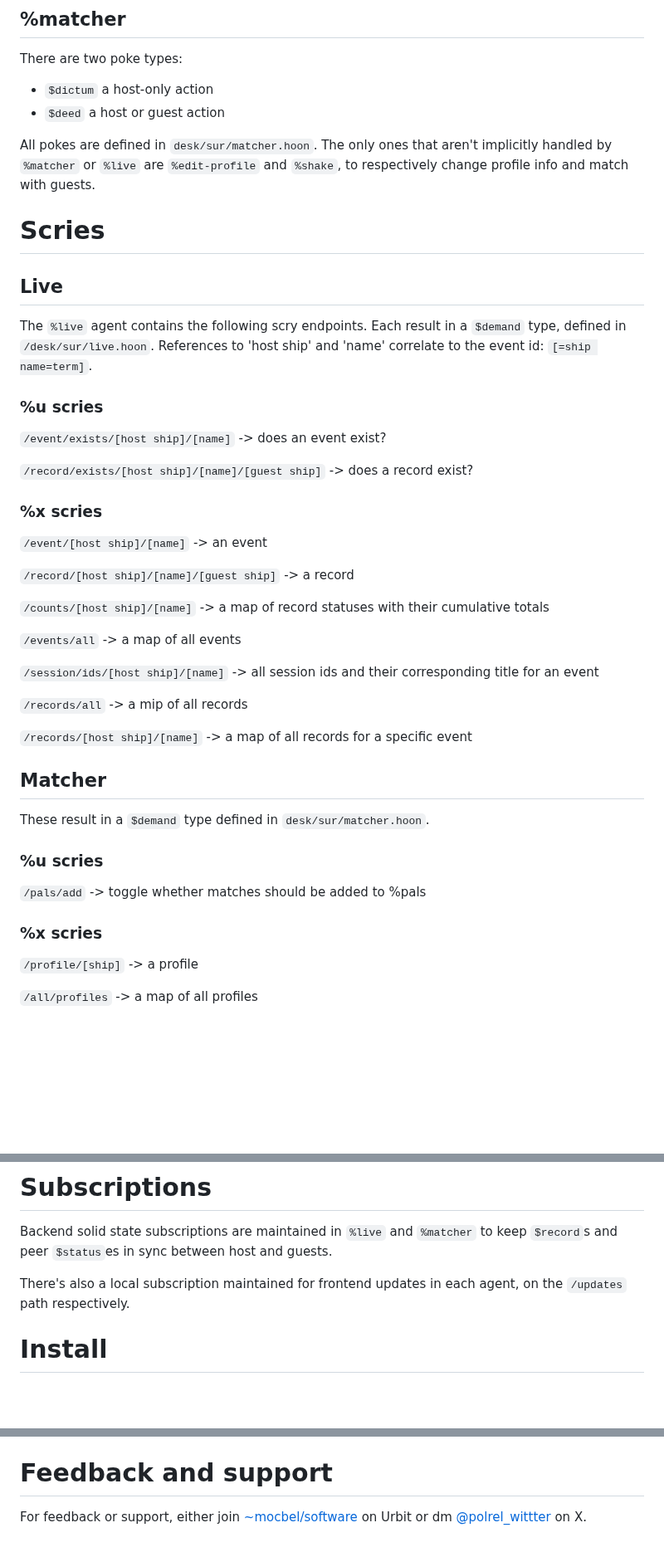
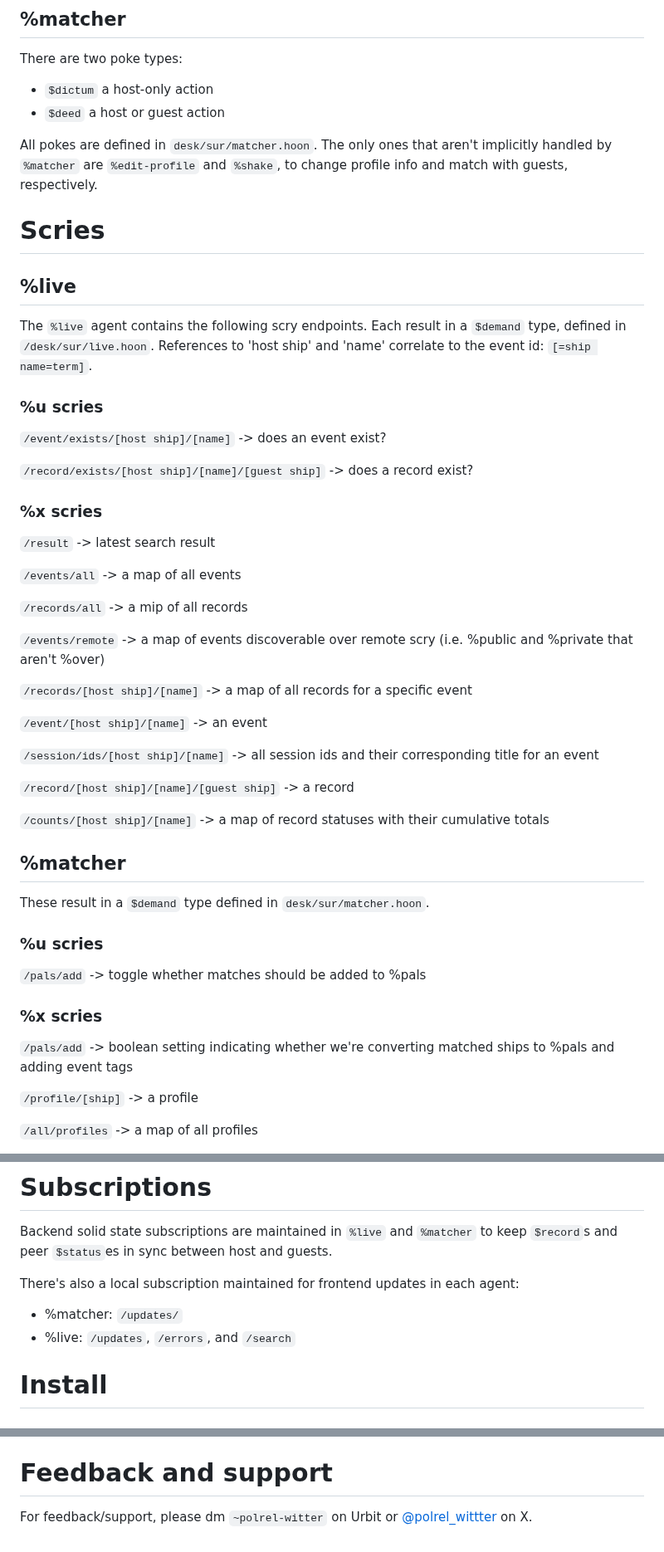
Before and after one commit to polrel-witter/live, a Markdown page: README.md, 3 parts joined by grey strips. Shown at 83% size. Drawn GitHub-style; blank space fills up the shorter version.

```diff
--- a/README.md
+++ b/README.md
@@ -78,12 +53,11 @@ There are two poke types:
 - `$dictum` a host-only action
 - `$deed` a host or guest action
 
-All pokes are defined in `desk/sur/matcher.hoon`. The only ones that aren't implicitly handled by `%matcher` or `%live` are `%edit-profile` and `%shake`, to respectively change profile info and match with guests.
+All pokes are defined in `desk/sur/matcher.hoon`. The only ones that aren't implicitly handled by `%matcher` are `%edit-profile` and `%shake`, to change profile info and match with guests, respectively.
 
 # Scries
-## Live
-The `%live` agent contains the following scry endpoints. Each result in
-a `$demand` type, defined in `/desk/sur/live.hoon`. References to 'host ship' and 'name' correlate to the event id: `[=ship name=term]`.
+## %live
+The `%live` agent contains the following scry endpoints. Each result in a `$demand` type, defined in `/desk/sur/live.hoon`. References to 'host ship' and 'name' correlate to the event id: `[=ship name=term]`.
 
 ### %u scries
 `/event/exists/[host ship]/[name]` -> does an event exist?
@@ -91,29 +65,34 @@ a `$demand` type, defined in `/desk/sur/live.hoon`. References to 'host ship' an
 `/record/exists/[host ship]/[name]/[guest ship]` -> does a record exist?
 
 ### %x scries
+`/result` -> latest search result
+
+`/events/all` -> a map of all events
+
+`/records/all` -> a mip of all records
+
+`/events/remote` -> a map of events discoverable over remote scry (i.e. %public and %private that aren't %over)
+
+`/records/[host ship]/[name]` -> a map of all records for a specific event
+
 `/event/[host ship]/[name]` -> an event
+
+`/session/ids/[host ship]/[name]` -> all session ids and their corresponding title for an event
 
 `/record/[host ship]/[name]/[guest ship]` -> a record
 
 `/counts/[host ship]/[name]` -> a map of record statuses with their cumulative
 totals
 
-`/events/all` -> a map of all events
-
-`/session/ids/[host ship]/[name]` -> all session ids and their corresponding
-title for an event
-
-`/records/all` -> a mip of all records
-
-`/records/[host ship]/[name]` -> a map of all records for a specific event
-
-## Matcher
+## %matcher
 These result in a `$demand` type defined in `desk/sur/matcher.hoon`.
 
 ### %u scries
 `/pals/add` -> toggle whether matches should be added to %pals
 
 ### %x scries
+`/pals/add` -> boolean setting indicating whether we're converting matched ships to %pals and adding event tags
+
 `/profile/[ship]` -> a profile
 
 `/all/profiles` -> a map of all profiles
@@ -131,8 +110,9 @@ yet mutual (only the host will have this data)
 # Subscriptions
 Backend solid state subscriptions are maintained in `%live` and `%matcher` to keep `$record`s and peer `$status`es in sync between host and guests.
 
-There's also a local subscription maintained for frontend updates in
-each agent, on the `/updates` path respectively.
+There's also a local subscription maintained for frontend updates in each agent:
+- %matcher: `/updates/`
+- %live: `/updates`, `/errors`, and `/search`
 
 # Install
 ### On Urbit
@@ -146,4 +126,4 @@ each agent, on the `/updates` path respectively.
 5. `|install our %live`
 
 # Feedback and support
-For feedback or support, either join [~mocbel/software](https://tlon.network/lure/0v1.tipkt.egdok.cs1ck.q1u50.vh304) on Urbit or dm [@polrel_wittter](https://x.com/polrel_witter) on X.
+For feedback/support, please dm `~polrel-witter` on Urbit or [@polrel_wittter](https://x.com/polrel_witter) on X.
```
Also changed, not shown: other parts of README.md (+27 -52 lines).
